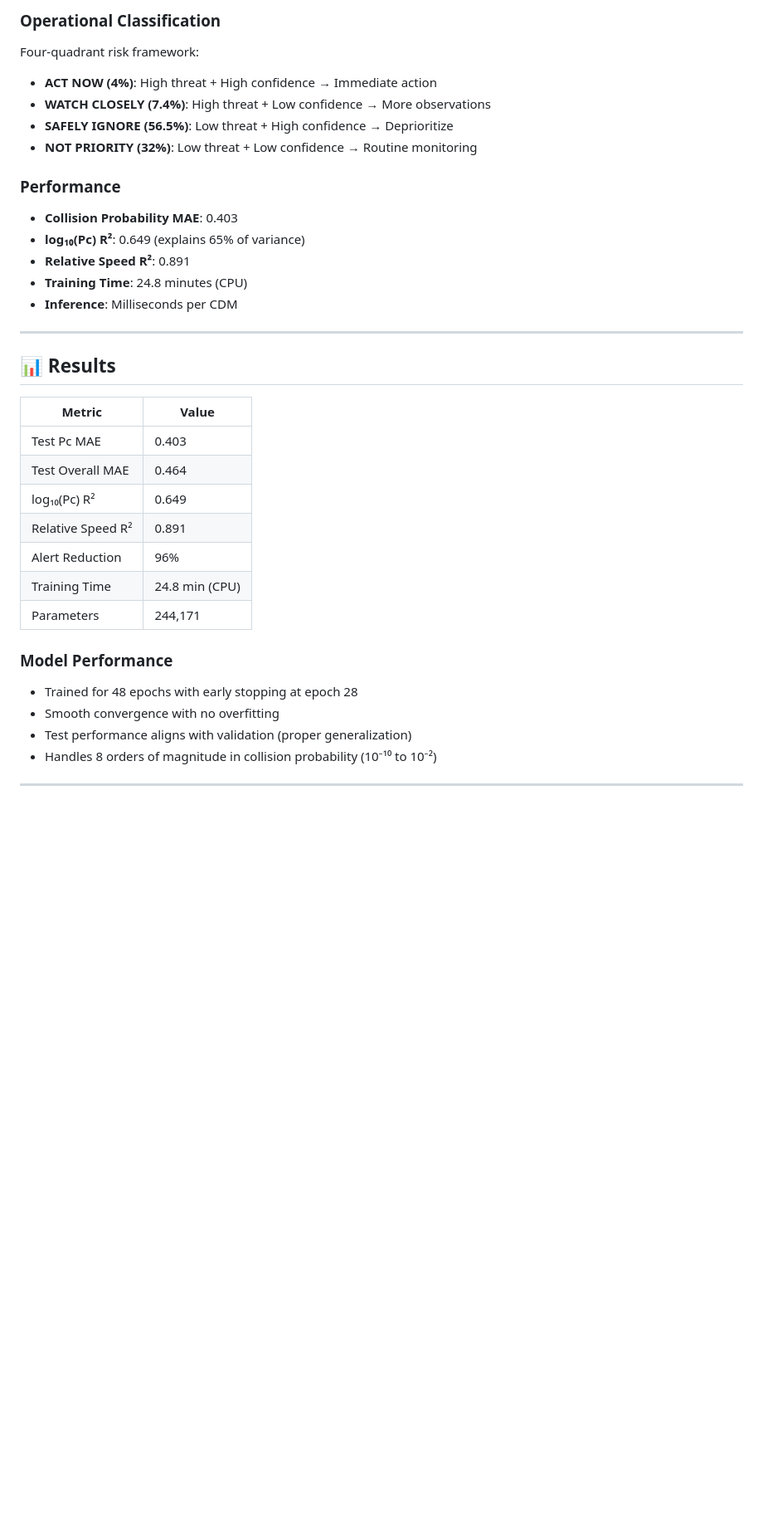
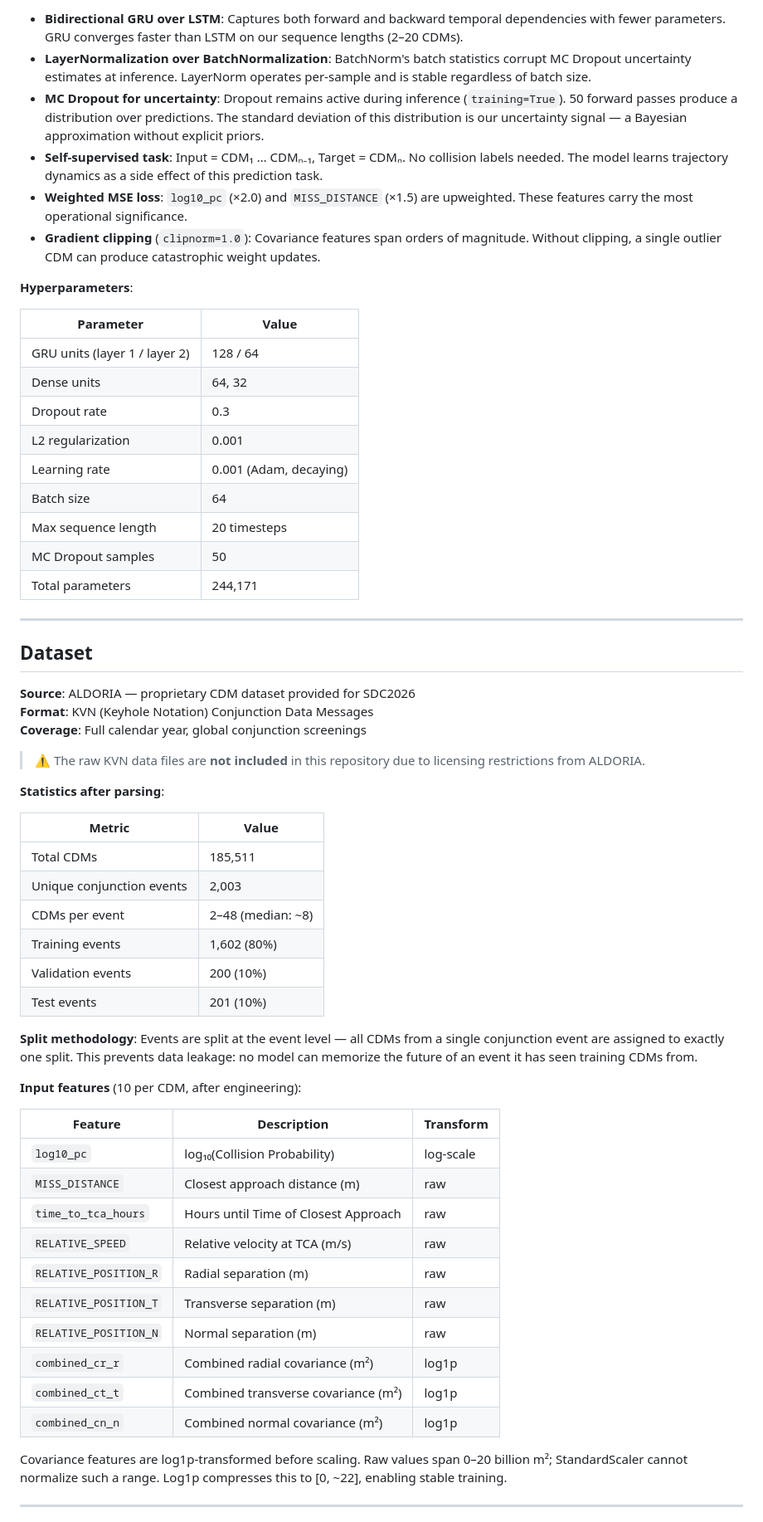
Before and after one commit to AhmedAlharbii/SDC2026_KAU_AE_TEAM, a Markdown page: README.md, the part around one of its changes. Shown at 83% size. Rendered like a GitHub page; blank space fills up the shorter version.

```diff
--- a/README.md
+++ b/README.md
@@ -64,37 +66,64 @@ We developed a **Bidirectional GRU with Monte Carlo Dropout** that:
 
-### Operational Classification
-Four-quadrant risk framework:
-- **ACT NOW (4%)**: High threat + High confidence → Immediate action
-- **WATCH CLOSELY (7.4%)**: High threat + Low confidence → More observations
-- **SAFELY IGNORE (56.5%)**: Low threat + High confidence → Deprioritize
-- **NOT PRIORITY (32%)**: Low threat + Low confidence → Routine monitoring
+- **Bidirectional GRU over LSTM**: Captures both forward and backward temporal dependencies with fewer parameters. GRU converges faster than LSTM on our sequence lengths (2–20 CDMs).
+- **LayerNormalization over BatchNormalization**: BatchNorm's batch statistics corrupt MC Dropout uncertainty estimates at inference. LayerNorm operates per-sample and is stable regardless of batch size.
+- **MC Dropout for uncertainty**: Dropout remains active during inference (`training=True`). 50 forward passes produce a distribution over predictions. The standard deviation of this distribution is our uncertainty signal — a Bayesian approximation without explicit priors.
+- **Self-supervised task**: Input = CDM₁ … CDMₙ₋₁, Target = CDMₙ. No collision labels needed. The model learns trajectory dynamics as a side effect of this prediction task.
+- **Weighted MSE loss**: `log10_pc` (×2.0) and `MISS_DISTANCE` (×1.5) are upweighted. These features carry the most operational significance.
+- **Gradient clipping** (`clipnorm=1.0`): Covariance features span orders of magnitude. Without clipping, a single outlier CDM can produce catastrophic weight updates.
 
-### Performance
-- **Collision Probability MAE**: 0.403
-- **log₁₀(Pc) R²**: 0.649 (explains 65% of variance)
-- **Relative Speed R²**: 0.891
-- **Training Time**: 24.8 minutes (CPU)
-- **Inference**: Milliseconds per CDM
+**Hyperparameters**:
+
+| Parameter | Value |
+|-----------|-------|
+| GRU units (layer 1 / layer 2) | 128 / 64 |
+| Dense units | 64, 32 |
+| Dropout rate | 0.3 |
+| L2 regularization | 0.001 |
+| Learning rate | 0.001 (Adam, decaying) |
+| Batch size | 64 |
+| Max sequence length | 20 timesteps |
+| MC Dropout samples | 50 |
+| Total parameters | 244,171 |
 
 ---
 
-## 📊 Results
+## Dataset
+
+**Source**: ALDORIA — proprietary CDM dataset provided for SDC2026
+**Format**: KVN (Keyhole Notation) Conjunction Data Messages
+**Coverage**: Full calendar year, global conjunction screenings
+
+> ⚠ The raw KVN data files are **not included** in this repository due to licensing restrictions from ALDORIA.
+
+**Statistics after parsing**:
 
 | Metric | Value |
 |--------|-------|
-| Test Pc MAE | 0.403 |
-| Test Overall MAE | 0.464 |
-| log₁₀(Pc) R² | 0.649 |
-| Relative Speed R² | 0.891 |
-| Alert Reduction | 96% |
-| Training Time | 24.8 min (CPU) |
-| Parameters | 244,171 |
+| Total CDMs | 185,511 |
+| Unique conjunction events | 2,003 |
+| CDMs per event | 2–48 (median: ~8) |
+| Training events | 1,602 (80%) |
+| Validation events | 200 (10%) |
+| Test events | 201 (10%) |
 
-### Model Performance
-- Trained for 48 epochs with early stopping at epoch 28
-- Smooth convergence with no overfitting
-- Test performance aligns with validation (proper generalization)
-- Handles 8 orders of magnitude in collision probability (10⁻¹⁰ to 10⁻²)
+**Split methodology**: Events are split at the event level — all CDMs from a single conjunction event are assigned to exactly one split. This prevents data leakage: no model can memorize the future of an event it has seen training CDMs from.
+
+**Input features** (10 per CDM, after engineering):
+
+| Feature | Description | Transform |
+|---------|-------------|-----------|
+| `log10_pc` | log₁₀(Collision Probability) | log-scale |
+| `MISS_DISTANCE` | Closest approach distance (m) | raw |
+| `time_to_tca_hours` | Hours until Time of Closest Approach | raw |
+| `RELATIVE_SPEED` | Relative velocity at TCA (m/s) | raw |
+| `RELATIVE_POSITION_R` | Radial separation (m) | raw |
+| `RELATIVE_POSITION_T` | Transverse separation (m) | raw |
+| `RELATIVE_POSITION_N` | Normal separation (m) | raw |
+| `combined_cr_r` | Combined radial covariance (m²) | log1p |
+| `combined_ct_t` | Combined transverse covariance (m²) | log1p |
+| `combined_cn_n` | Combined normal covariance (m²) | log1p |
+
+Covariance features are log1p-transformed before scaling. Raw values span 0–20 billion m²; StandardScaler cannot normalize such a range. Log1p compresses this to [0, ~22], enabling stable training.
 
 ---
 
```
Also changed, not shown: other parts of README.md (+136 -381 lines).
